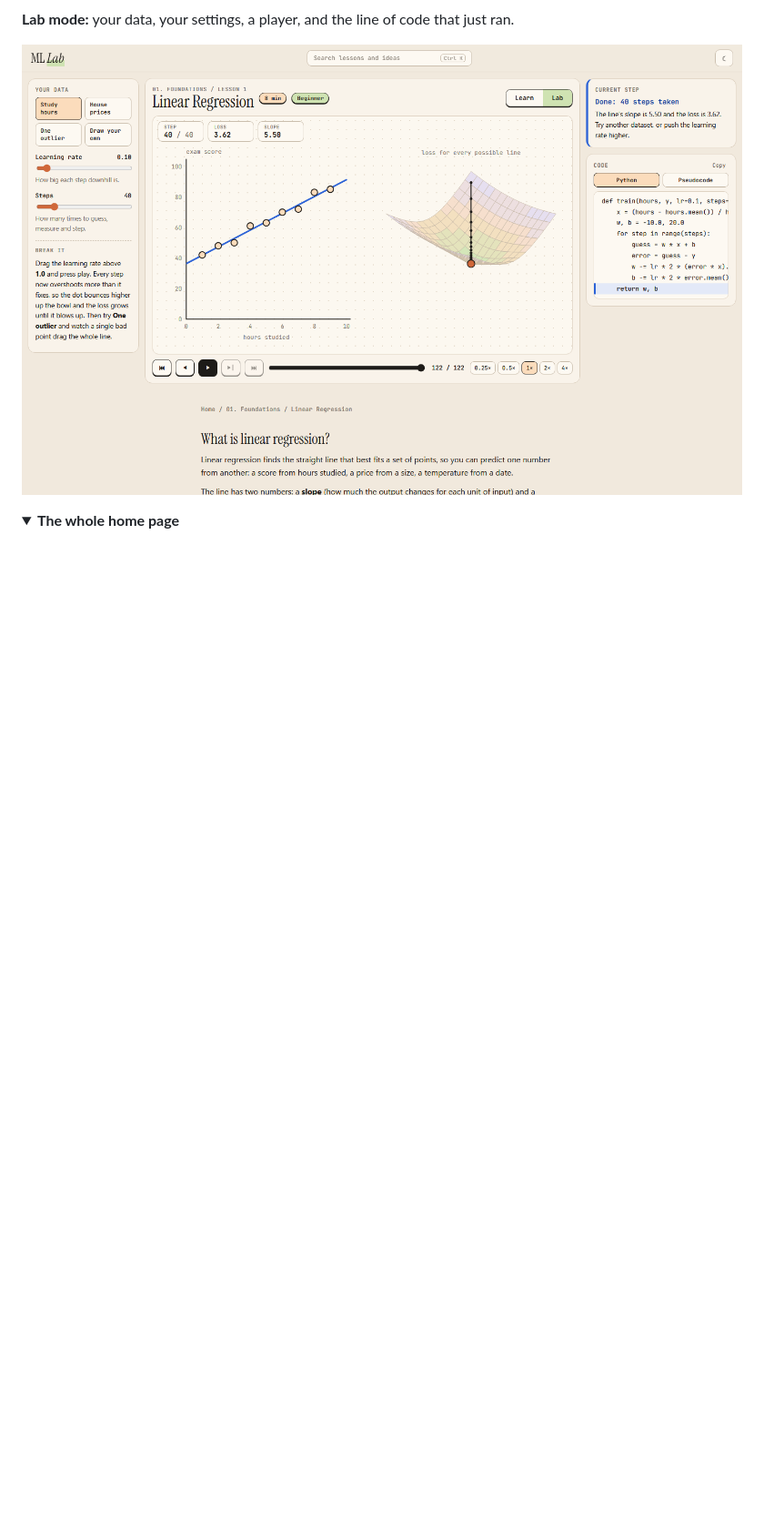
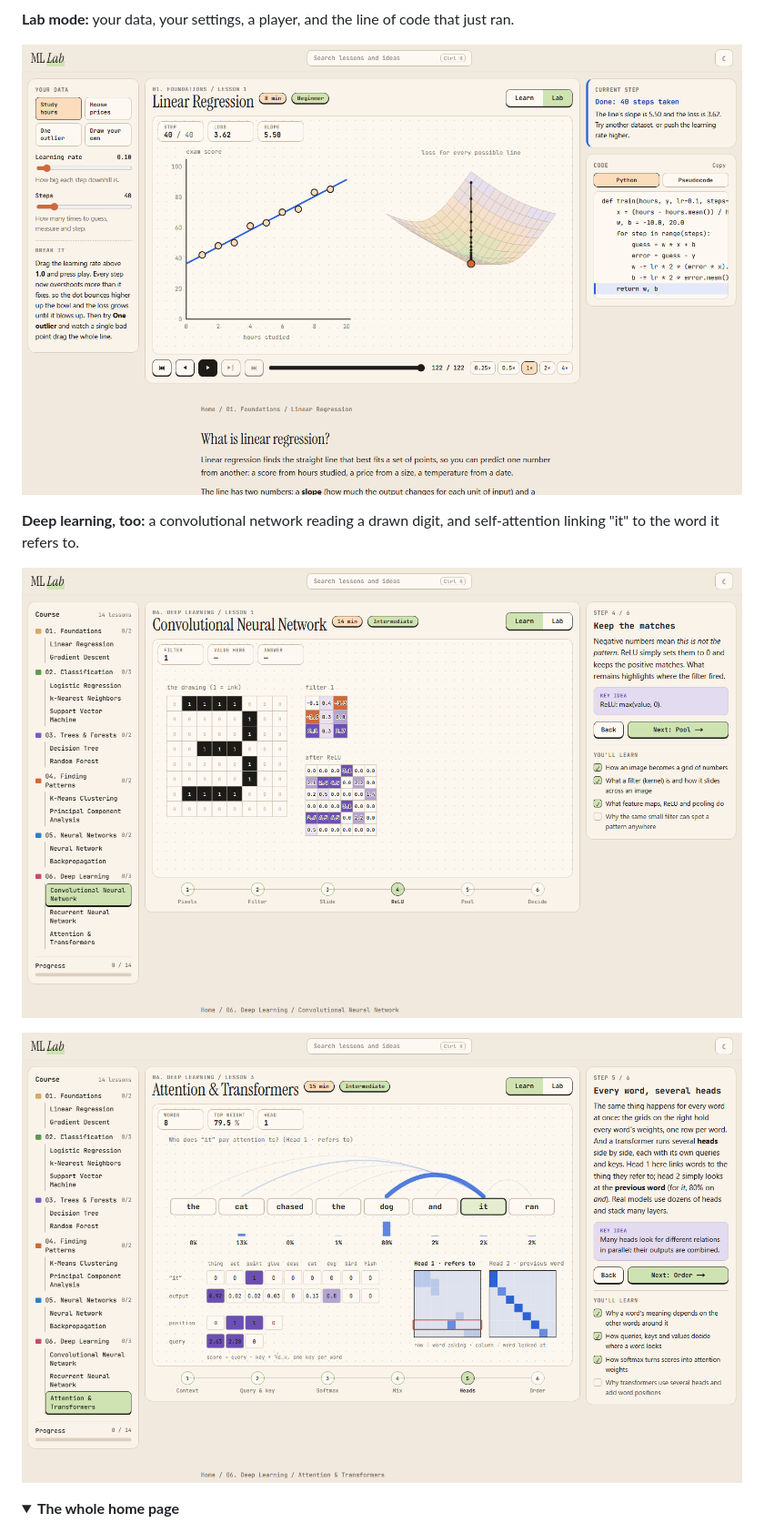
Before and after one commit to bashar0101/ml-lab, a Markdown page: README.md, the part around one of its changes. Shown at 91% size. GitHub-like rendering; pictures changed too: docs/images/lesson-attention.png (added), docs/images/lesson-cnn.png (added); folded sections open; blank space fills up the shorter version.

```diff
--- a/README.md
+++ b/README.md
@@ -27,6 +27,12 @@ Use it to:
 
 ![Lab mode: data presets and sliders, the trained line, the player, and the highlighted Python code](docs/images/lesson-lab.png)
 
+**Deep learning, too:** a convolutional network reading a drawn digit, and self-attention linking "it" to the word it refers to.
+
+![Convolutional Neural Network lesson: the drawn digit as numbers, a learned 3×3 filter and the feature map after ReLU](docs/images/lesson-cnn.png)
+
+![Attention & Transformers lesson: attention arcs from "it" to every word, its vector before and after attention, and both heads' attention grids](docs/images/lesson-attention.png)
+
 <details>
 <summary><b>The whole home page</b></summary>
 
```
Also changed, not shown: other parts of README.md (+20 -7 lines), docs/images/home-full.png.
